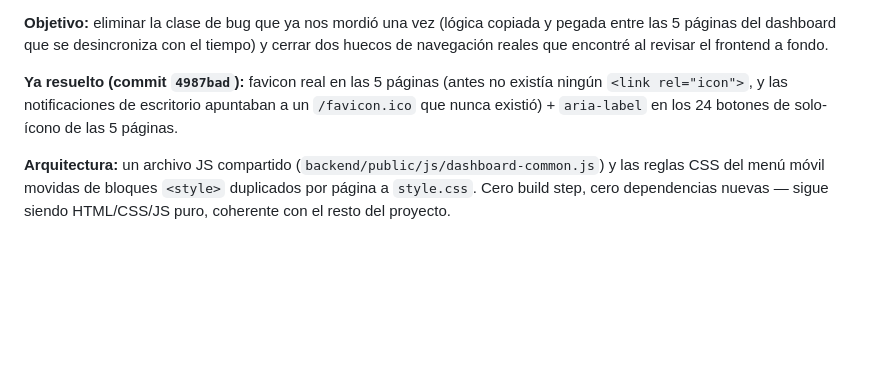
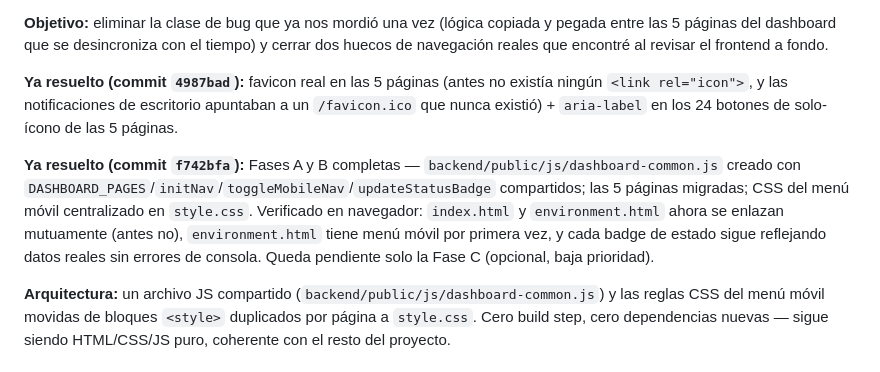
Before and after one commit to mastero101/FullStack--ESP8266_BME280, a Markdown page: docs/FRONTEND_IMPROVEMENT_PLAN.md, the part around the change. GitHub-like rendering; blank space fills up the shorter version.

Commit message:
docs: mark frontend plan Fases A/B as completed

```diff
--- a/docs/FRONTEND_IMPROVEMENT_PLAN.md
+++ b/docs/FRONTEND_IMPROVEMENT_PLAN.md
@@ -5,6 +5,8 @@
 **Objetivo:** eliminar la clase de bug que ya nos mordió una vez (lógica copiada y pegada entre las 5 páginas del dashboard que se desincroniza con el tiempo) y cerrar dos huecos de navegación reales que encontré al revisar el frontend a fondo.
 
 **Ya resuelto (commit `4987bad`):** favicon real en las 5 páginas (antes no existía ningún `<link rel="icon">`, y las notificaciones de escritorio apuntaban a un `/favicon.ico` que nunca existió) + `aria-label` en los 24 botones de solo-ícono de las 5 páginas.
+
+**Ya resuelto (commit `f742bfa`):** Fases A y B completas — `backend/public/js/dashboard-common.js` creado con `DASHBOARD_PAGES`/`initNav`/`toggleMobileNav`/`updateStatusBadge` compartidos; las 5 páginas migradas; CSS del menú móvil centralizado en `style.css`. Verificado en navegador: `index.html` y `environment.html` ahora se enlazan mutuamente (antes no), `environment.html` tiene menú móvil por primera vez, y cada badge de estado sigue reflejando datos reales sin errores de consola. Queda pendiente solo la Fase C (opcional, baja prioridad).
 
 **Arquitectura:** un archivo JS compartido (`backend/public/js/dashboard-common.js`) y las reglas CSS del menú móvil movidas de bloques `<style>` duplicados por página a `style.css`. Cero build step, cero dependencias nuevas — sigue siendo HTML/CSS/JS puro, coherente con el resto del proyecto.
 
```
